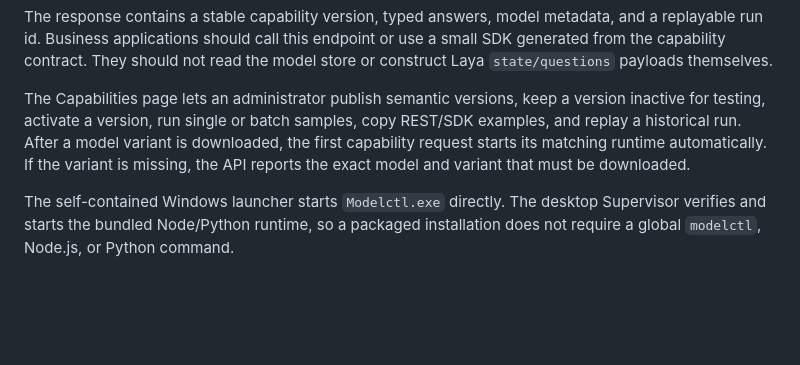
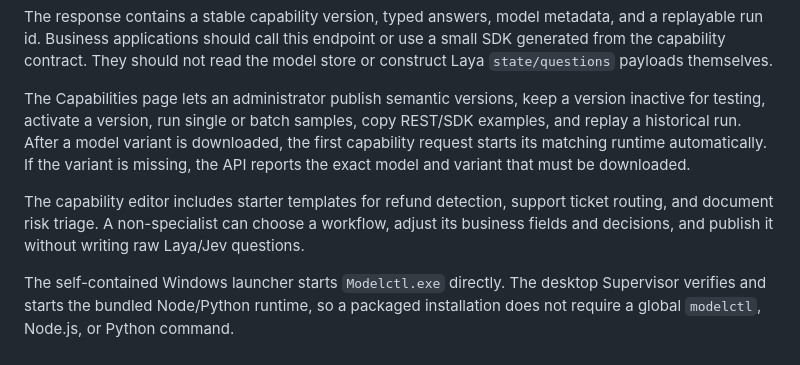
Before and after one commit to 1085924051/Modelctl, a Markdown page: desktop/README.md, the part around the change. Rendered like a GitHub page; blank space fills up the shorter version.

Commit message:
docs: describe capability starter templates

```diff
--- a/desktop/README.md
+++ b/desktop/README.md
@@ -111,6 +111,11 @@ downloaded, the first capability request starts its matching runtime
 automatically. If the variant is missing, the API reports the exact model and
 variant that must be downloaded.
 
+The capability editor includes starter templates for refund detection, support
+ticket routing, and document risk triage. A non-specialist can choose a
+workflow, adjust its business fields and decisions, and publish it without
+writing raw Laya/Jev questions.
+
 The self-contained Windows launcher starts `Modelctl.exe` directly. The desktop
 Supervisor verifies and starts the bundled Node/Python runtime, so a packaged
 installation does not require a global `modelctl`, Node.js, or Python command.
```
